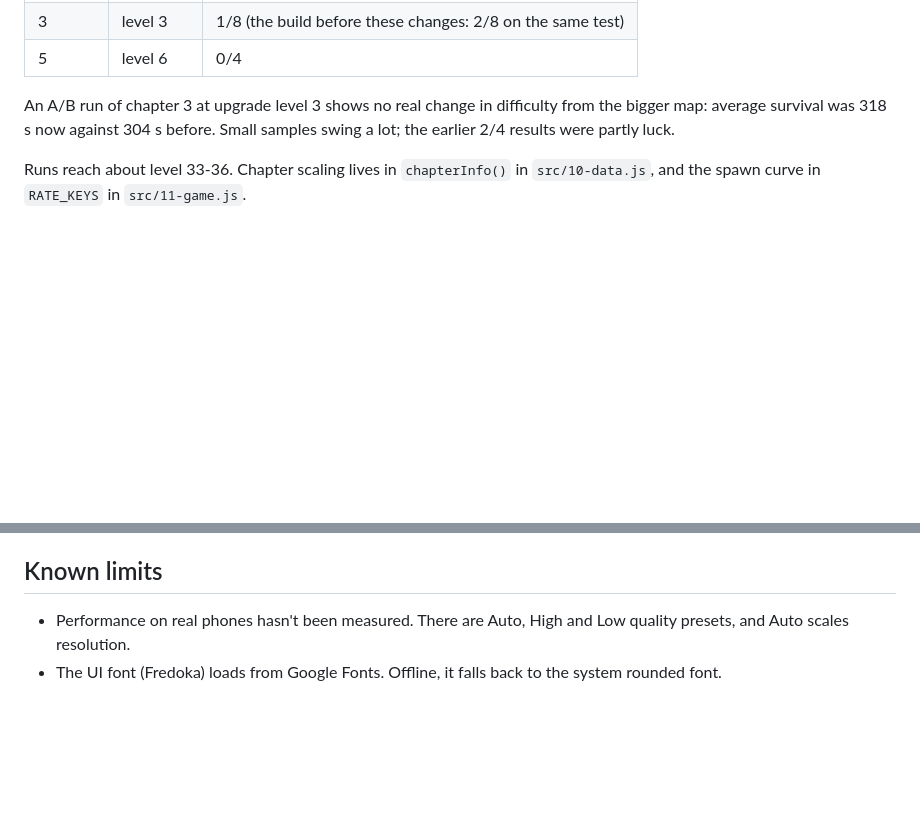
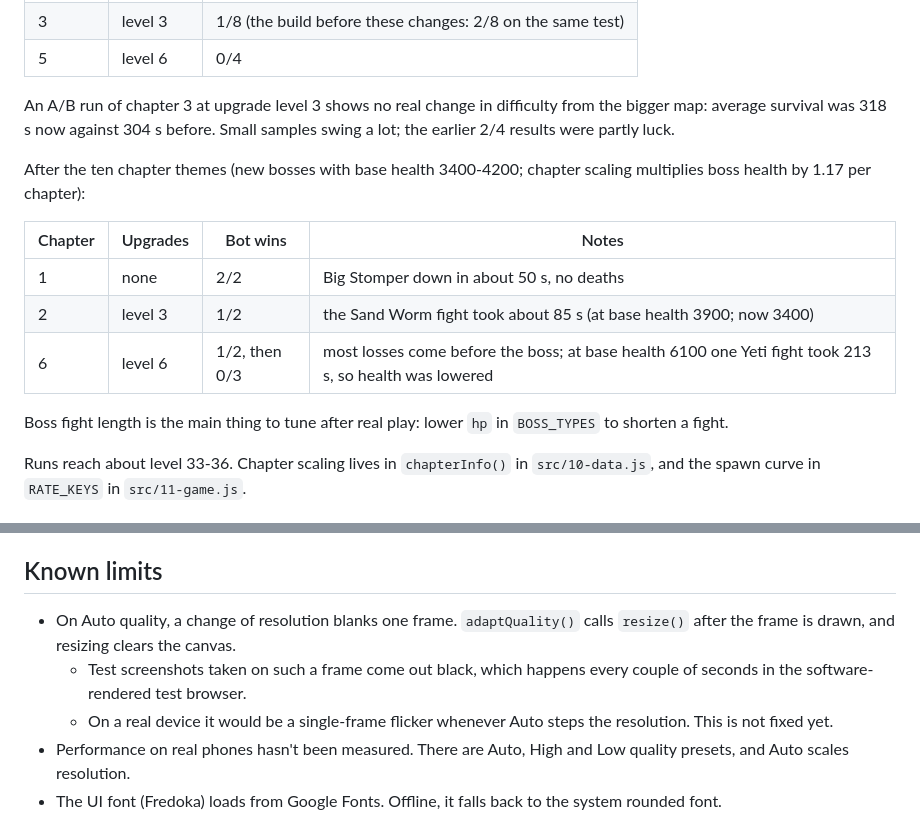
Before and after one commit to PolynomialI/emojiRP, a Markdown page: project-gel/STATUS.md, 2 parts joined by grey strips. Rendered like a GitHub page; blank space fills up the shorter version.

Commit message:
STATUS: balance results after the chapter themes, auto-quality blank frame
Co-Authored-By: Claude Opus 5.5 <noreply@anthropic.com>
Claude-Session: https://claude.ai/code/session_01S8d6eigY9BY5QQUYBHxLvg

```diff
--- a/project-gel/STATUS.md
+++ b/project-gel/STATUS.md
@@ -128,6 +128,16 @@ Measured after the 100x100 arena, emeralds and long legs:
 
 An A/B run of chapter 3 at upgrade level 3 shows no real change in difficulty from the bigger map: average survival was 318 s now against 304 s before. Small samples swing a lot; the earlier 2/4 results were partly luck.
 
+After the ten chapter themes (new bosses with base health 3400-4200; chapter scaling multiplies boss health by 1.17 per chapter):
+
+| Chapter | Upgrades | Bot wins | Notes |
+|---|---|---|---|
+| 1 | none | 2/2 | Big Stomper down in about 50 s, no deaths |
+| 2 | level 3 | 1/2 | the Sand Worm fight took about 85 s (at base health 3900; now 3400) |
+| 6 | level 6 | 1/2, then 0/3 | most losses come before the boss; at base health 6100 one Yeti fight took 213 s, so health was lowered |
+
+Boss fight length is the main thing to tune after real play: lower `hp` in `BOSS_TYPES` to shorten a fight.
+
 Runs reach about level 33-36. Chapter scaling lives in `chapterInfo()` in `src/10-data.js`, and the spawn curve in `RATE_KEYS` in `src/11-game.js`.
 
 ## Next steps (optional)
@@ -170,5 +180,8 @@ Runs reach about level 33-36. Chapter scaling lives in `chapterInfo()` in `src/1
   - To stop stray test processes, use `pkill -f "[n]ode test/game.mjs"`. The bracket keeps the pattern from matching the shell running the command.
 
 ## Known limits
+- On Auto quality, a change of resolution blanks one frame. `adaptQuality()` calls `resize()` after the frame is drawn, and resizing clears the canvas.
+  - Test screenshots taken on such a frame come out black, which happens every couple of seconds in the software-rendered test browser.
+  - On a real device it would be a single-frame flicker whenever Auto steps the resolution. This is not fixed yet.
 - Performance on real phones hasn't been measured. There are Auto, High and Low quality presets, and Auto scales resolution.
 - The UI font (Fredoka) loads from Google Fonts. Offline, it falls back to the system rounded font.
```
